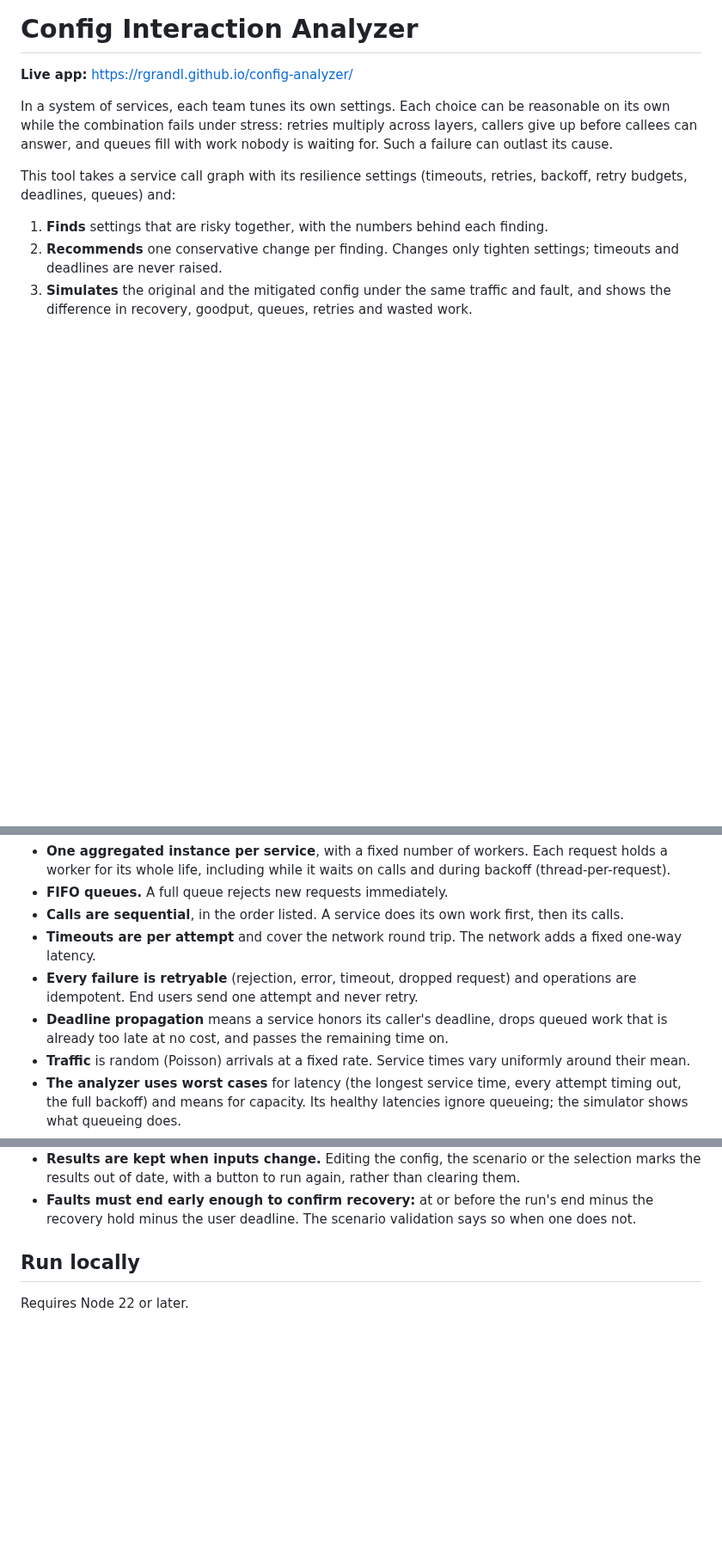
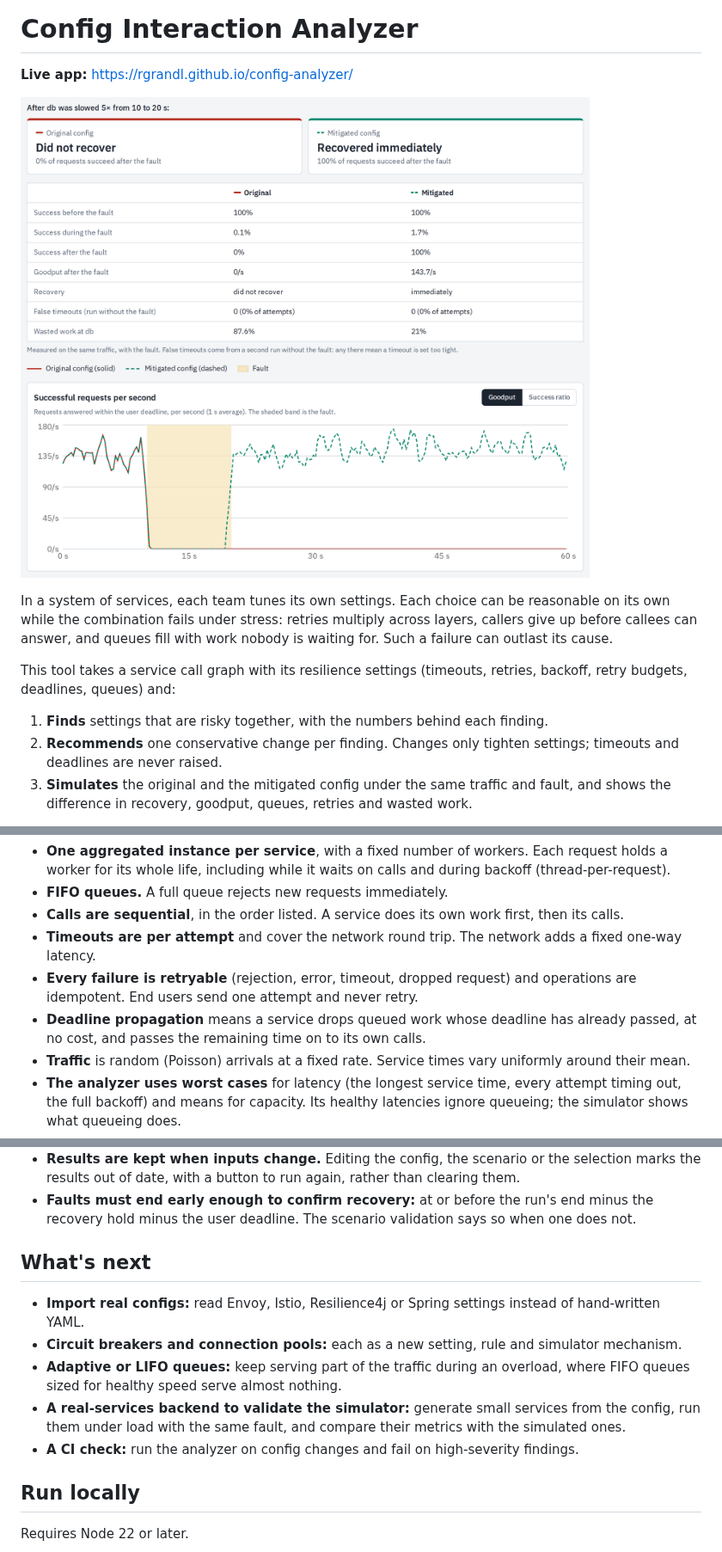
Before and after one commit to rgrandl/config-analyzer, a Markdown page: README.md, 3 parts joined by grey strips. Shown at 86% size. GitHub-like rendering; pictures changed too: docs/results.png (added); blank space fills up the shorter version.

Commit message:
README: results screenshot, what's next, behavior worth knowing
- A screenshot of the demo's results (outcome cards, summary table, goodput
  chart) at the top, so the point is visible before opening the app.
- A short "What's next" section.
- "Known quirks" is now "Behavior worth knowing".
- Deadline propagation is described as dropping queued work whose deadline has
  already passed, here and in the demo YAML comment.

Co-Authored-By: Claude Opus 5.5 <noreply@anthropic.com>
Claude-Session: https://claude.ai/code/session_01Nntu6kFwopwkjzuHoXTRp8

```diff
--- a/README.md
+++ b/README.md
@@ -1,6 +1,8 @@
 # Config Interaction Analyzer
 
 **Live app:** https://rgrandl.github.io/config-analyzer/
+
+![The demo after one click: outcome cards, the numbers side by side, and goodput over time. The original config never recovers from a 10 s db slowdown; the mitigated config recovers as soon as it ends](docs/results.png)
 
 In a system of services, each team tunes its own settings. Each choice can be reasonable on its own while the
 combination fails under stress: retries multiply across layers, callers give up before callees can answer, and
@@ -52,8 +54,8 @@ The analyzer and the simulator share one model of how services behave:
 - **Timeouts are per attempt** and cover the network round trip. The network adds a fixed one-way latency.
 - **Every failure is retryable** (rejection, error, timeout, dropped request) and operations are idempotent. End
   users send one attempt and never retry.
-- **Deadline propagation** means a service honors its caller's deadline, drops queued work that is already too late
-  at no cost, and passes the remaining time on.
+- **Deadline propagation** means a service drops queued work whose deadline has already passed, at no cost, and
+  passes the remaining time on to its own calls.
 - **Traffic** is random (Poisson) arrivals at a fixed rate. Service times vary uniformly around their mean.
 - **The analyzer uses worst cases** for latency (the longest service time, every attempt timing out, the full
   backoff) and means for capacity. Its healthy latencies ignore queueing; the simulator shows what queueing does.
@@ -91,6 +93,16 @@ The analyzer and the simulator share one model of how services behave:
   of date, with a button to run again, rather than clearing them.
 - **Faults must end early enough to confirm recovery:** at or before the run's end minus the recovery hold minus the
   user deadline. The scenario validation says so when one does not.
+
+## What's next
+
+- **Import real configs:** read Envoy, Istio, Resilience4j or Spring settings instead of hand-written YAML.
+- **Circuit breakers and connection pools:** each as a new setting, rule and simulator mechanism.
+- **Adaptive or LIFO queues:** keep serving part of the traffic during an overload, where FIFO queues sized for
+  healthy speed serve almost nothing.
+- **A real-services backend to validate the simulator:** generate small services from the config, run them under
+  load with the same fault, and compare their metrics with the simulated ones.
+- **A CI check:** run the analyzer on config changes and fail on high-severity findings.
 
 ## Run locally
 
```
Also changed, not shown: other parts of README.md (+1 -1 lines), DESIGN.md (+1 -1 lines), 1 other file.
